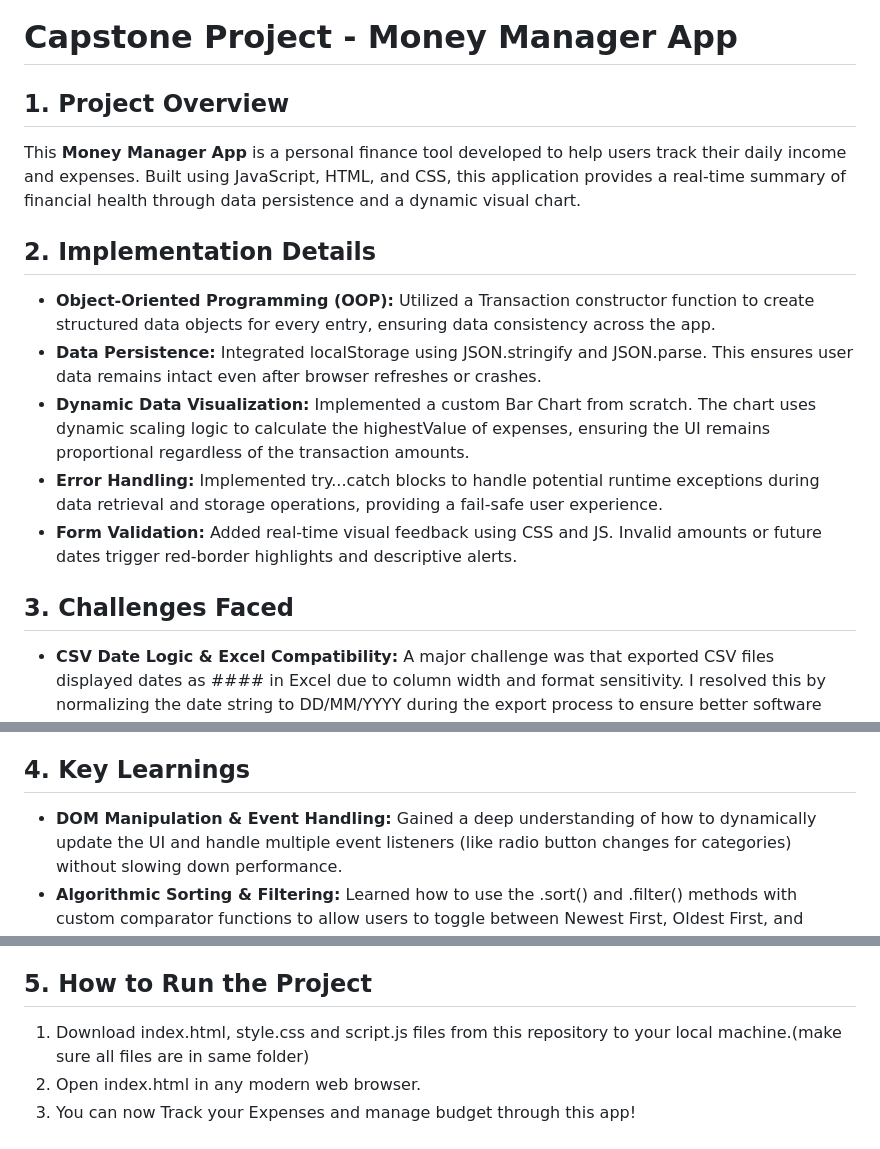
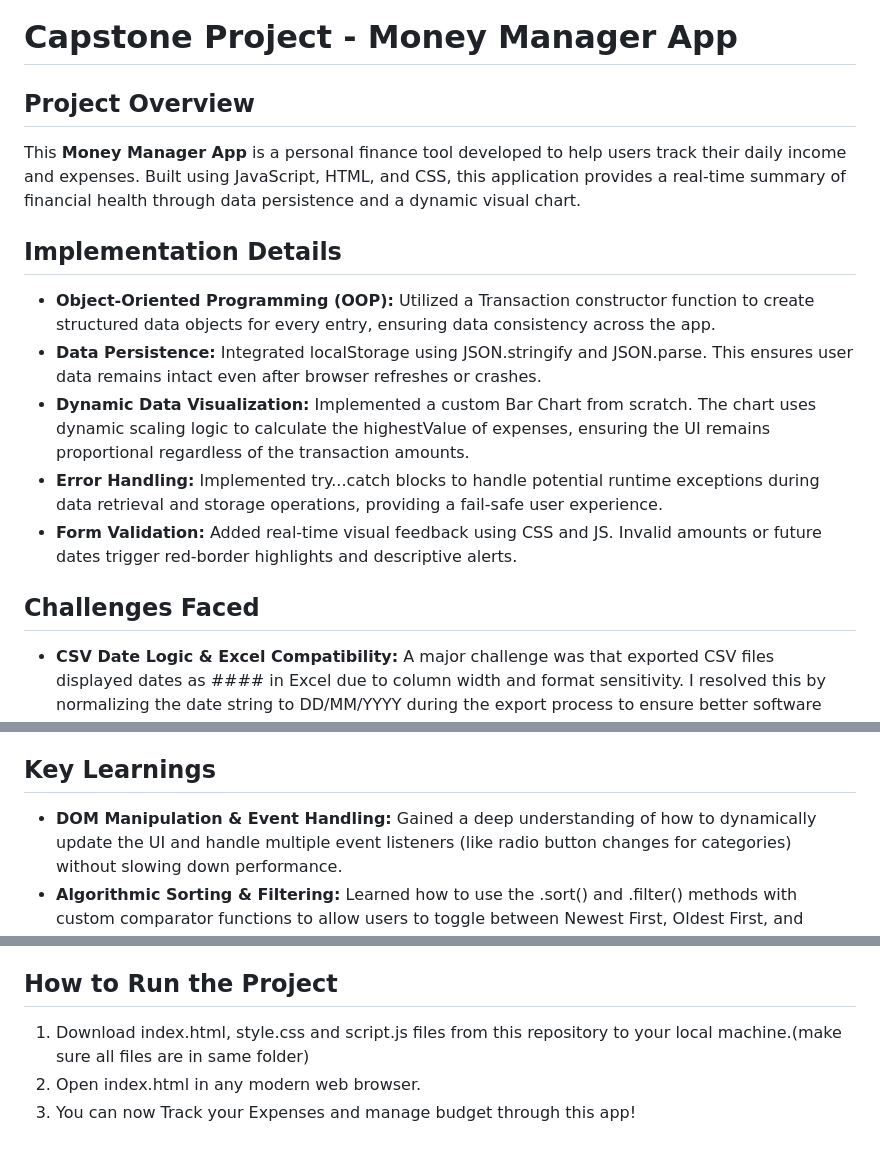
Before and after one commit to Deepali-Anthwal/Money-Manager-app-Capstone-Project, a Markdown page: README.md, 3 parts joined by grey strips. Drawn GitHub-style.

```diff
--- a/README.md
+++ b/README.md
@@ -1,28 +1,28 @@
 # Capstone Project - Money Manager App
 
-## 1. Project Overview
+## Project Overview
 This **Money Manager App** is a personal finance tool developed to help users track their daily income and expenses. Built using JavaScript, HTML, and CSS, this application provides a real-time summary of financial health through data persistence and a dynamic visual chart.
 
-## 2. Implementation Details
+## Implementation Details
 * **Object-Oriented Programming (OOP):** Utilized a Transaction constructor function to create structured data objects for every entry, ensuring data consistency across the app.
 * **Data Persistence:** Integrated localStorage using JSON.stringify and JSON.parse. This ensures user data remains intact even after browser refreshes or crashes.
 * **Dynamic Data Visualization:** Implemented a custom Bar Chart from scratch. The chart uses dynamic scaling logic to calculate the highestValue of expenses, ensuring the UI remains proportional regardless of the transaction amounts.
 * **Error Handling:** Implemented try...catch blocks to handle potential runtime exceptions during data retrieval and storage operations, providing a fail-safe user experience.
 * **Form Validation:** Added real-time visual feedback using CSS and JS. Invalid amounts or future dates trigger red-border highlights and descriptive alerts.
 
-## 3. Challenges Faced
+## Challenges Faced
 * **CSV Date Logic & Excel Compatibility:** A major challenge was that exported CSV files displayed dates as #### in Excel due to column width and format sensitivity. I resolved this by normalizing the date string to DD/MM/YYYY during the export process to ensure better software compatibility.
 * **Asynchronous State Management:** Ensuring the Bar Chart and the Financial Summary (Income/Expense/Balance) updated simultaneously during deletions or edits was complex. I solved this by creating a centralized refreshTable() function that re-renders all UI components whenever the data array changes.
 * **UI Empty States (Zero-Data Handling):** Initially, the chart appeared empty or broken when no records were present. I implemented a Zero State check that displays a friendly "No data to Plot" message within the chart area to guide the user, same as for when no records are added in transactions, "No records Found" message is displayed in the table area.
 * **Data Integrity during Edits:** Handling the Edit mode required tracking the specific transaction ID while updating its properties. I implemented a currentlyEditing flag and a hidden input field to ensure the correct object was modified without losing its unique identifier.
 
-## 4. Key Learnings
+## Key Learnings
 * **DOM Manipulation & Event Handling:** Gained a deep understanding of how to dynamically update the UI and handle multiple event listeners (like radio button changes for categories) without slowing down performance.
 * **Algorithmic Sorting & Filtering:** Learned how to use the .sort() and .filter() methods with custom comparator functions to allow users to toggle between Newest First, Oldest First, and Highest Amount.
 * **UX/UI Feedback Loops:** I learned that user interface design is about communication. Implementing Confirm Delete prompts and visual validation taught me how to prevent user errors before they happen.
 * **Separation of Concerns:** By structuring the project into separate HTML, CSS, and JS files, I learned the importance of modularity, making the code much easier to debug and prepare for Version Control.
 
-## 5. How to Run the Project
+## How to Run the Project
 1. Download index.html, style.css and script.js files from this repository to your local machine.(make sure all files are in same folder)
 2. Open index.html in any modern web browser.
 3. You can now Track your Expenses and manage budget through this app!
```
